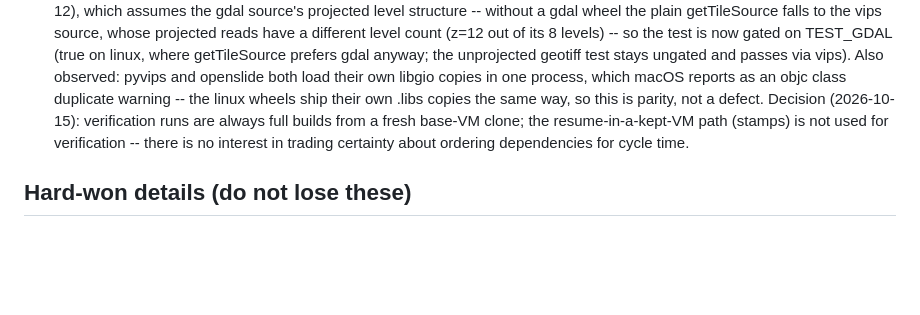
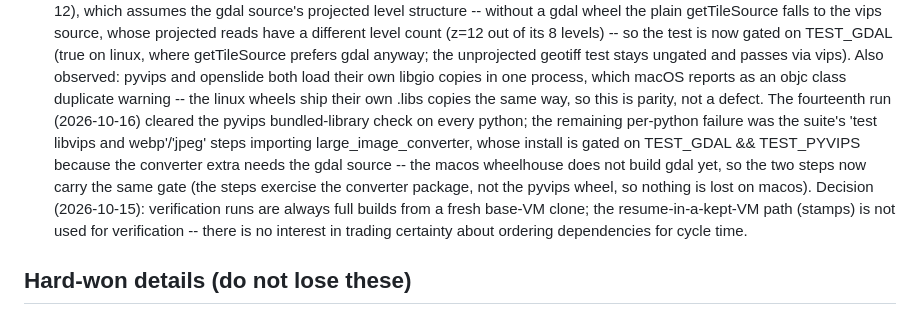
Before and after one commit to girder/large_image_wheels, a Markdown page: README.md, the part around the change. Drawn GitHub-style; blank space fills up the shorter version.

```diff
--- a/README.md
+++ b/README.md
@@ -339,8 +339,15 @@ runs, not just what the scripts are expected to do):
   ungated and passes via vips).  Also observed: pyvips and openslide
   both load their own libgio copies in one process, which macOS reports
   as an objc class duplicate warning -- the linux wheels ship their own
-  .libs copies the same way, so this is parity, not a defect.  Decision
-  (2026-10-15):
+  .libs copies the same way, so this is parity, not a defect.  The
+  fourteenth run (2026-10-16) cleared the pyvips bundled-library check
+  on every python; the remaining per-python failure was the suite's
+  'test libvips and webp'/'jpeg' steps importing large_image_converter,
+  whose install is gated on TEST_GDAL && TEST_PYVIPS because the
+  converter extra needs the gdal source -- the macos wheelhouse does
+  not build gdal yet, so the two steps now carry the same gate (the
+  steps exercise the converter package, not the pyvips wheel, so
+  nothing is lost on macos).  Decision (2026-10-15):
   verification runs are always full builds from a fresh base-VM clone;
   the resume-in-a-kept-VM path (stamps) is not used for verification --
   there is no interest in trading certainty about ordering dependencies
```
Also changed, not shown: macos/README.md (+9 -2 lines).
